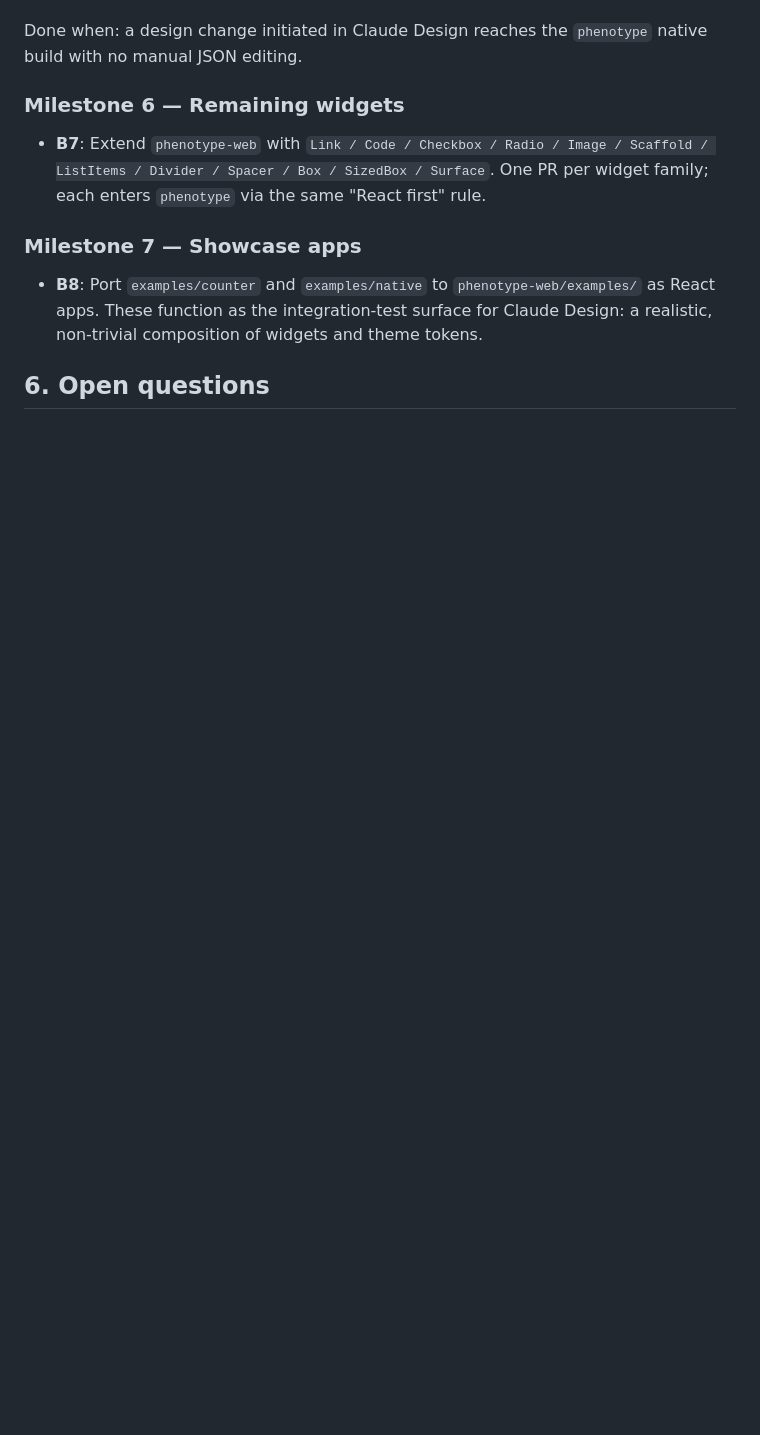
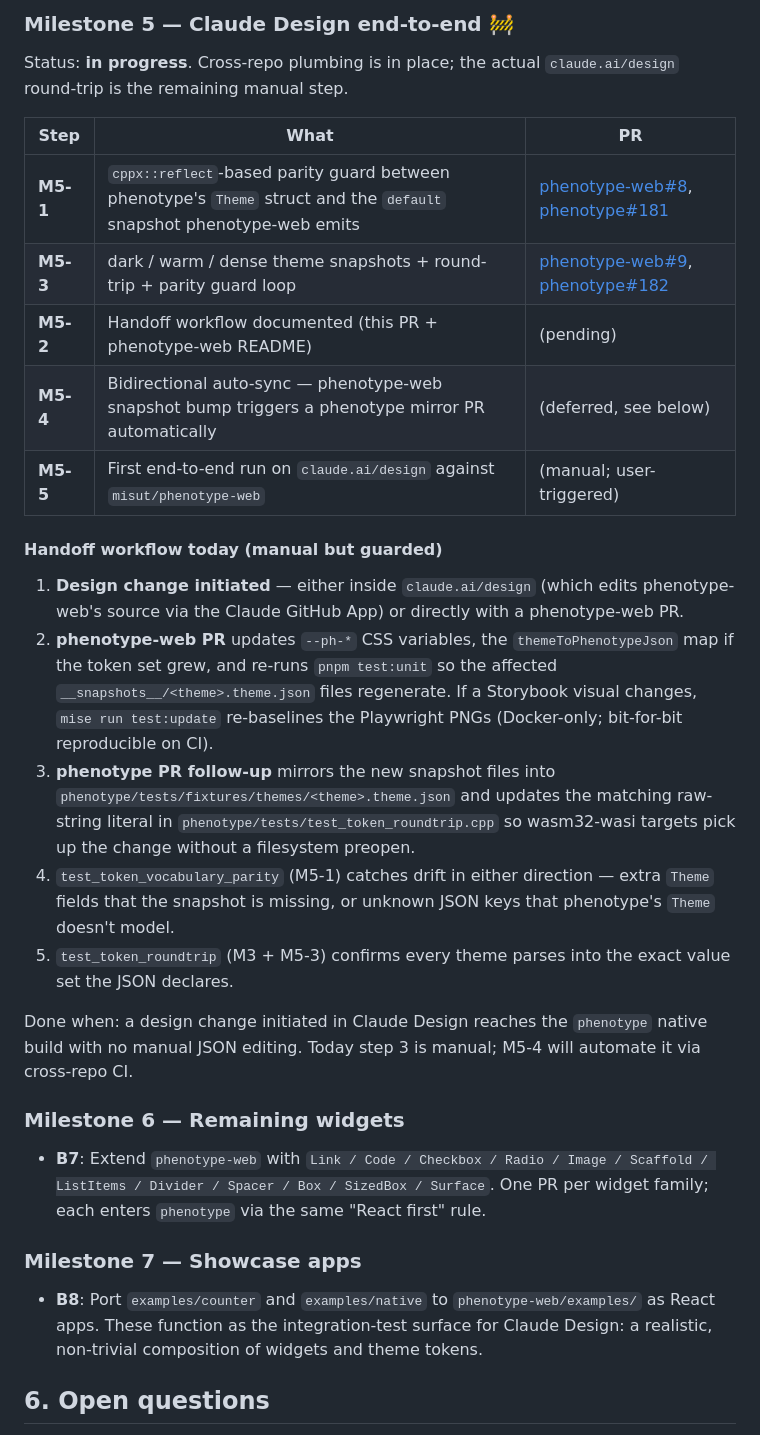
Before and after one commit to misut/phenotype, a Markdown page: docs/CLAUDE_DESIGN_INTEGRATION.md, the part around one of its changes. Drawn GitHub-style; blank space fills up the shorter version.

```diff
--- a/docs/CLAUDE_DESIGN_INTEGRATION.md
+++ b/docs/CLAUDE_DESIGN_INTEGRATION.md
@@ -230,6 +244,41 @@ browser-side Playwright snapshot.
+### Milestone 5 — Claude Design end-to-end 🚧
+
+Status: **in progress**. Cross-repo plumbing is in place; the actual
+`claude.ai/design` round-trip is the remaining manual step.
+
+| Step | What | PR |
+|---|---|---|
+| **M5-1** | `cppx::reflect`-based parity guard between phenotype's `Theme` struct and the `default` snapshot phenotype-web emits | [phenotype-web#8](https://github.com/misut/phenotype-web/pull/8), [phenotype#181](https://github.com/misut/phenotype/pull/181) |
+| **M5-3** | dark / warm / dense theme snapshots + round-trip + parity guard loop | [phenotype-web#9](https://github.com/misut/phenotype-web/pull/9), [phenotype#182](https://github.com/misut/phenotype/pull/182) |
+| **M5-2** | Handoff workflow documented (this PR + phenotype-web README) | (pending) |
+| **M5-4** | Bidirectional auto-sync — phenotype-web snapshot bump triggers a phenotype mirror PR automatically | (deferred, see below) |
+| **M5-5** | First end-to-end run on `claude.ai/design` against `misut/phenotype-web` | (manual; user-triggered) |
+
+#### Handoff workflow today (manual but guarded)
+
+1. **Design change initiated** — either inside `claude.ai/design`
+   (which edits phenotype-web's source via the Claude GitHub App) or
+   directly with a phenotype-web PR.
+2. **phenotype-web PR** updates `--ph-*` CSS variables, the
+   `themeToPhenotypeJson` map if the token set grew, and re-runs
+   `pnpm test:unit` so the affected `__snapshots__/<theme>.theme.json`
+   files regenerate. If a Storybook visual changes, `mise run
+   test:update` re-baselines the Playwright PNGs (Docker-only;
+   bit-for-bit reproducible on CI).
+3. **phenotype PR follow-up** mirrors the new snapshot files into
+   `phenotype/tests/fixtures/themes/<theme>.theme.json` and updates
+   the matching raw-string literal in
+   `phenotype/tests/test_token_roundtrip.cpp` so wasm32-wasi targets
+   pick up the change without a filesystem preopen.
+4. `test_token_vocabulary_parity` (M5-1) catches drift in either
+   direction — extra `Theme` fields that the snapshot is missing,
+   or unknown JSON keys that phenotype's `Theme` doesn't model.
+5. `test_token_roundtrip` (M3 + M5-3) confirms every theme parses
+   into the exact value set the JSON declares.
 
 Done when: a design change initiated in Claude Design reaches the
-`phenotype` native build with no manual JSON editing.
+`phenotype` native build with no manual JSON editing. Today step 3
+is manual; M5-4 will automate it via cross-repo CI.
 
 ### Milestone 6 — Remaining widgets
 
```
Also changed, not shown: other parts of docs/CLAUDE_DESIGN_INTEGRATION.md (+43 -29 lines).
